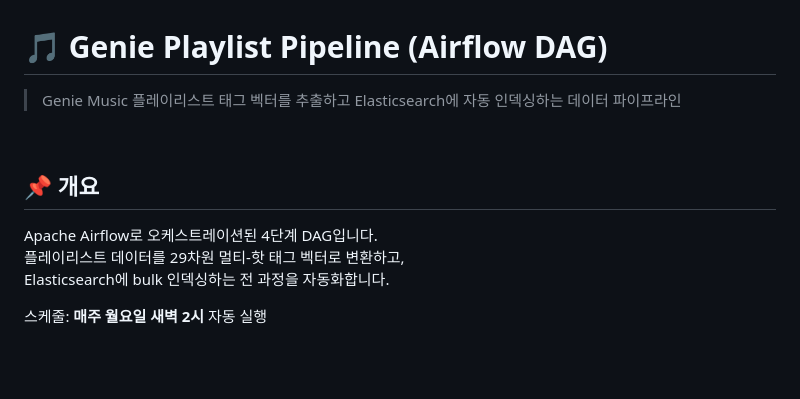
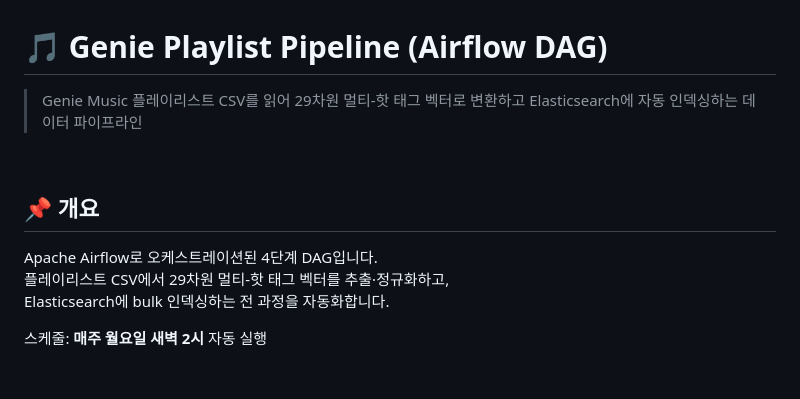
Before and after one commit to tnalsee/music-recommendation-system, a Markdown page: airflow-pipeline/README.md, the part around the change. Rendered like a GitHub page.

Commit message:
docs: add airflow-pipeline README

```diff
--- a/airflow-pipeline/README.md
+++ b/airflow-pipeline/README.md
@@ -1,13 +1,13 @@
 # 🎵 Genie Playlist Pipeline (Airflow DAG)
 
-> Genie Music 플레이리스트 태그 벡터를 추출하고 Elasticsearch에 자동 인덱싱하는 데이터 파이프라인
+> Genie Music 플레이리스트 CSV를 읽어 29차원 멀티-핫 태그 벡터로 변환하고 Elasticsearch에 자동 인덱싱하는 데이터 파이프라인
 
 <br>
 
 ## 📌 개요
 
 Apache Airflow로 오케스트레이션된 4단계 DAG입니다.
-플레이리스트 데이터를 29차원 멀티-핫 태그 벡터로 변환하고,
+플레이리스트 CSV에서 29차원 멀티-핫 태그 벡터를 추출·정규화하고,
 Elasticsearch에 bulk 인덱싱하는 전 과정을 자동화합니다.
 
 스케줄: **매주 월요일 새벽 2시** 자동 실행
```
